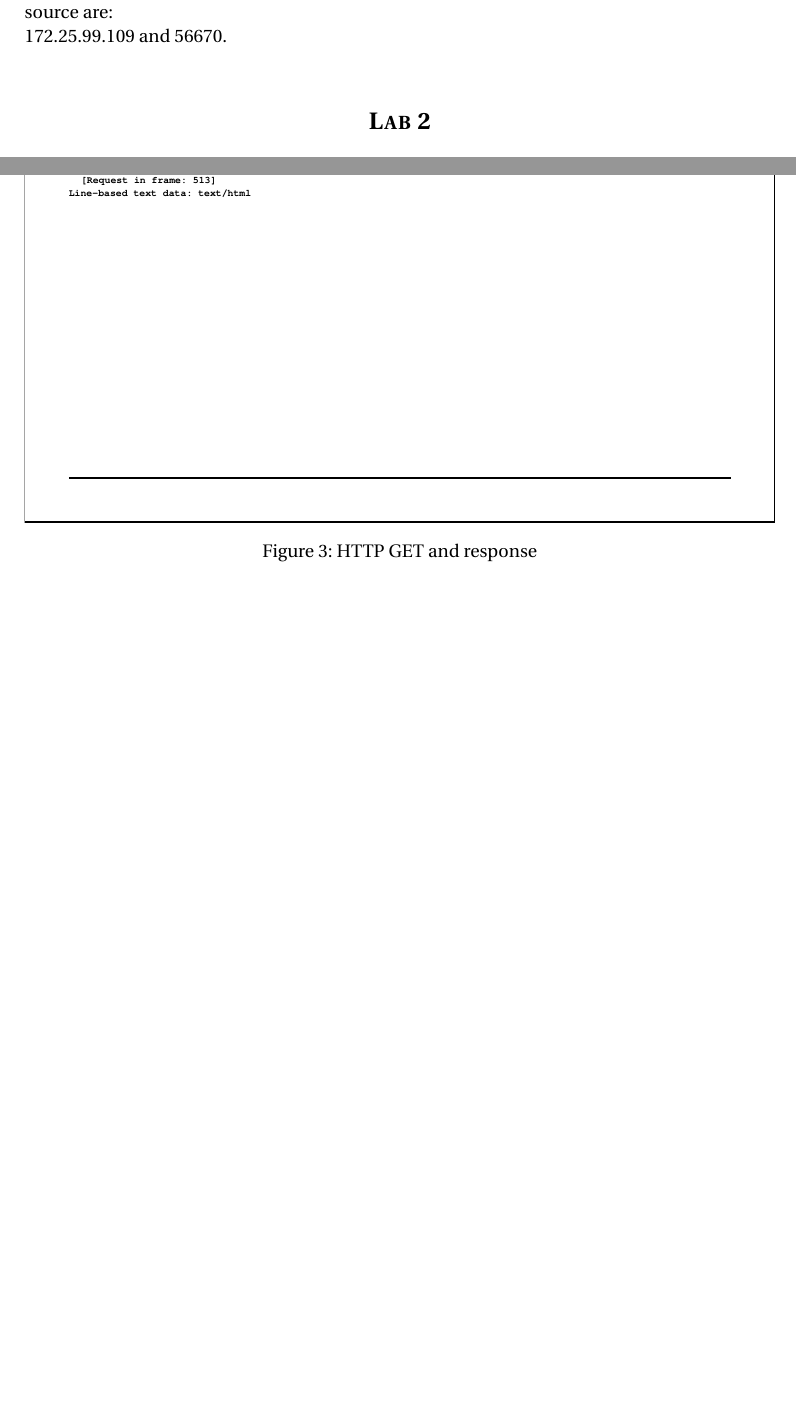
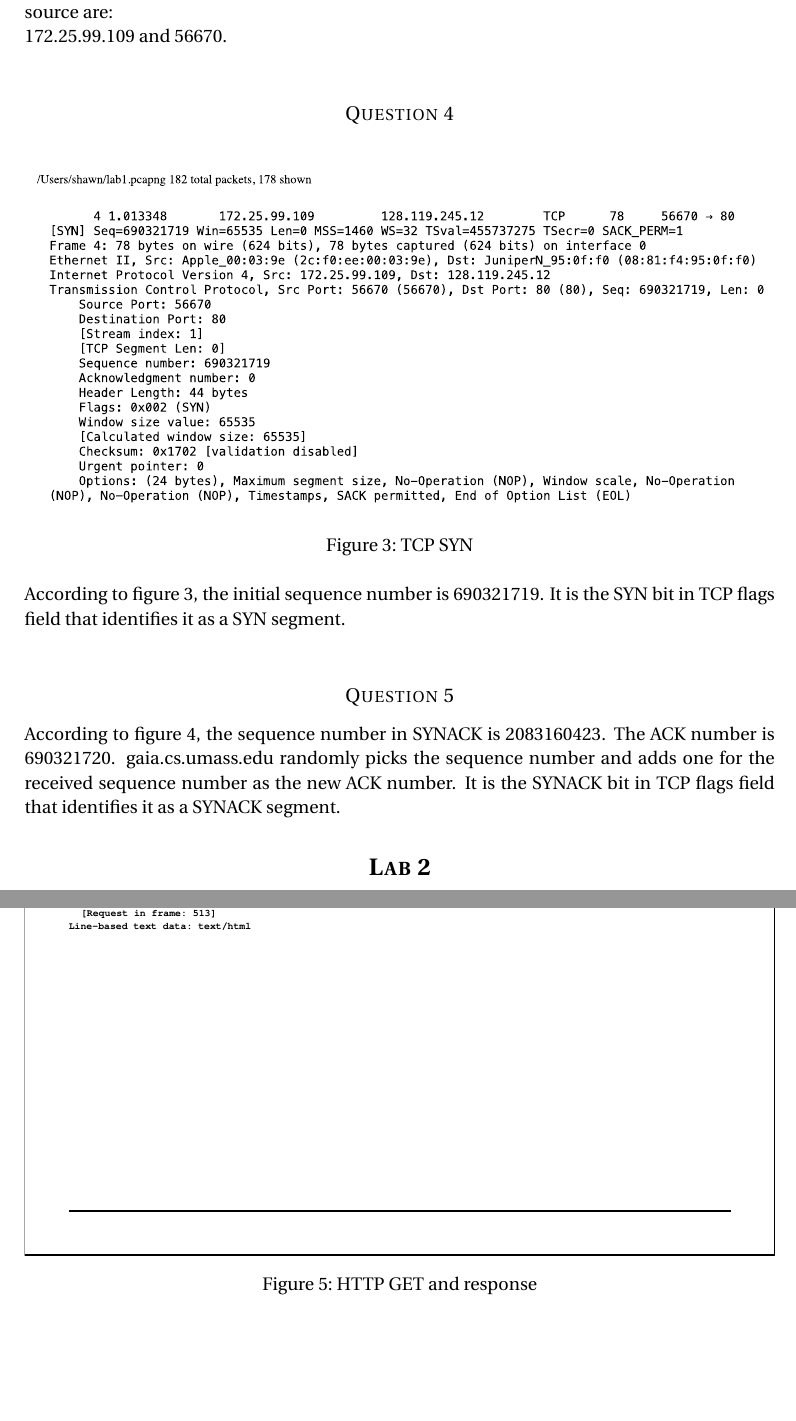
Before and after one commit to shawnsschen/ECE7555_Network_Architecture_and_Protocols, a LaTeX document (project2.tex): two parts of pages 3 and 4 of 4 before the commit and two parts of pages 3 and 5 of 5 after it, joined at a grey line, cut so that both start at the same text, the shorter picture padded with empty space. Compiled offline with pdfLaTeX.

Commit message:
Lab1-Q4,Q5 finished

```diff
--- a/project2.tex
+++ b/project2.tex
@@ -103,3 +103,13 @@ From figure \ref{fig:http-post}, we can see that gaia.cs.umass.edu is sending an
 According to figure \ref{fig:http-post2}, as displayed in the HTTP POST message, the IP addr and port of the source are: \\
 172.25.99.109 and 56670. \\
 
+\subsection*{Question 4}
+\begin{figure}[!ht]
+    \centering
+    \includegraphics[width=\textwidth]{images/lab1-q4.pdf}
+    \caption{TCP SYN}
+    \label{fig:tcp-syn}
+\end{figure}
+According to figure \ref{fig:tcp-syn}, the initial sequence number is 690321719. It is the SYN bit in TCP flags field that identifies it as a SYN segment. \\
+
+\subsection*{Question 5}
@@ -106,3 +120,7 @@ According to figure \ref{fig:http-post2}, as displayed in the HTTP POST message,
+    \label{fig:tcp-synack}
+\end{figure}
+According to figure \ref{fig:tcp-synack}, the sequence number in SYNACK is 2083160423. The ACK number is 690321720. gaia.cs.umass.edu randomly picks the sequence number and adds one for the received sequence number as the new ACK number. It is the SYNACK bit in TCP flags field that identifies it as a SYNACK segment.
+
 
 
 \section*{\textbf{Lab 2}}
```
Also changed, not shown: images/lab1-q4.pdf (added), images/lab1-q5.pdf (added), project2.tex (4 more changed lines).
